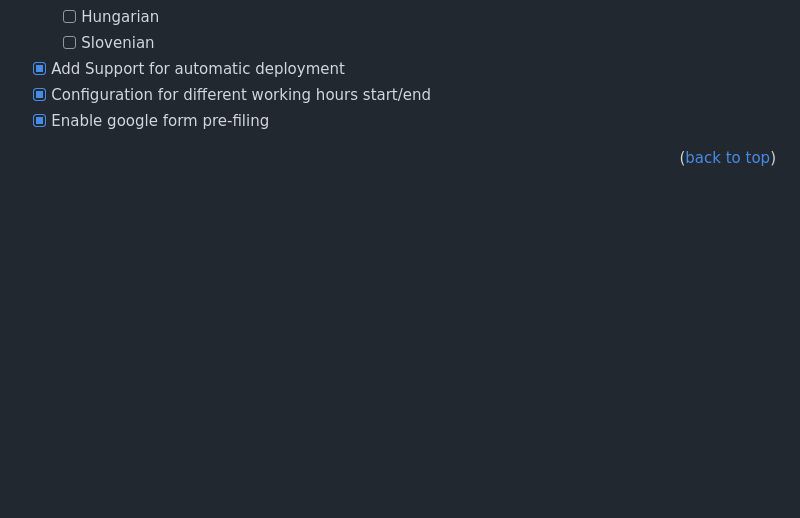
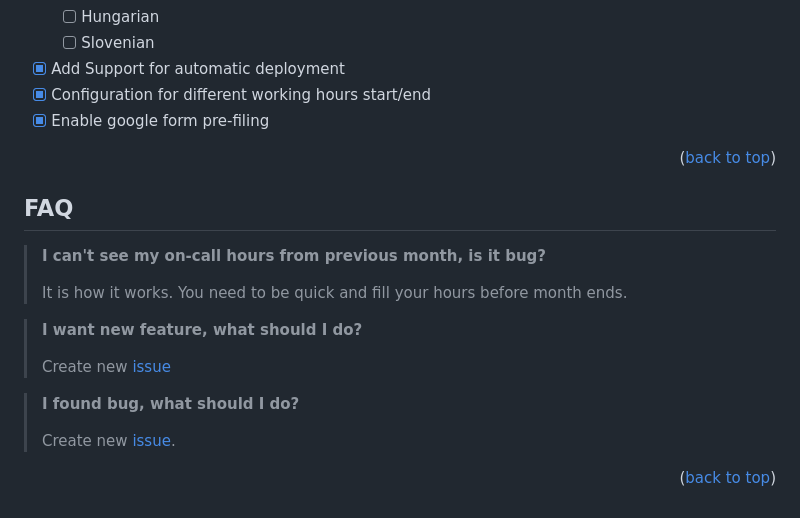
Before and after one commit to juhyxx/on-calls-pre-fill, a Markdown page: README.MD, the part around the change. GitHub-like rendering; blank space fills up the shorter version.

Commit message:
docs: add FAQ section

```diff
--- a/README.MD
+++ b/README.MD
@@ -110,3 +110,20 @@ You can run this project locally (even if it doesn't make much sense :).
 - [x] Enable google form pre-filing
 
 <p align="right">(<a href="#top">back to top</a>)</p>
+
+## FAQ
+
+> **I can't see my on-call hours from previous month, is it bug?**
+>
+> It is how it works. You need to be quick and fill your hours before month ends.
+
+> **I want new feature, what should I do?**
+>
+> Create new <a href="https://github.com/heureka/on-calls-pre-fill/issues">issue</a>
+
+> **I found bug, what should I do?**
+>
+> Create new <a href="https://github.com/heureka/on-calls-pre-fill/issues">issue</a>.
+
+
+<p align="right">(<a href="#top">back to top</a>)</p>
```
